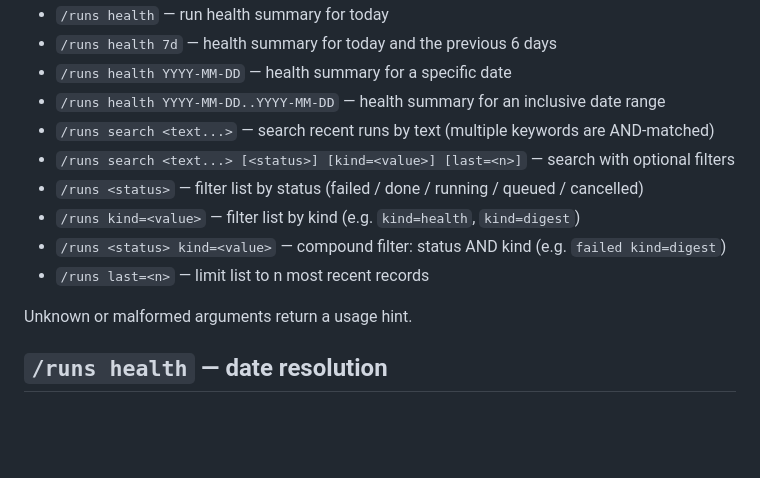
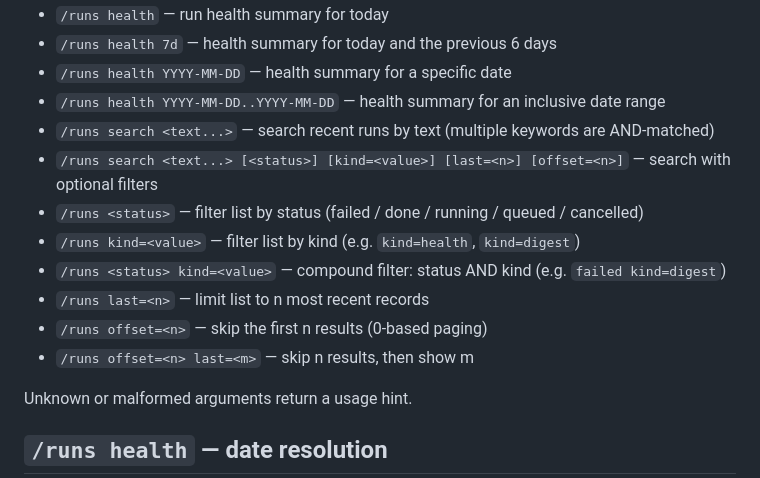
Before and after one commit to Deepnoa/ai-tools, a Markdown page: run-viewer-plugin/README.md, the part around one of its changes. GitHub-like rendering; blank space fills up the shorter version.

```diff
--- a/run-viewer-plugin/README.md
+++ b/run-viewer-plugin/README.md
@@ -12,11 +12,13 @@ OpenClaw plugin that exposes run record visibility through the `/runs` command.
 - `/runs health YYYY-MM-DD` — health summary for a specific date
 - `/runs health YYYY-MM-DD..YYYY-MM-DD` — health summary for an inclusive date range
 - `/runs search <text...>` — search recent runs by text (multiple keywords are AND-matched)
-- `/runs search <text...> [<status>] [kind=<value>] [last=<n>]` — search with optional filters
+- `/runs search <text...> [<status>] [kind=<value>] [last=<n>] [offset=<n>]` — search with optional filters
 - `/runs <status>` — filter list by status (failed / done / running / queued / cancelled)
 - `/runs kind=<value>` — filter list by kind (e.g. `kind=health`, `kind=digest`)
 - `/runs <status> kind=<value>` — compound filter: status AND kind (e.g. `failed kind=digest`)
 - `/runs last=<n>` — limit list to n most recent records
+- `/runs offset=<n>` — skip the first n results (0-based paging)
+- `/runs offset=<n> last=<m>` — skip n results, then show m
 
 Unknown or malformed arguments return a usage hint.
 
```
Also changed, not shown: other parts of run-viewer-plugin/README.md (+17 -10 lines).
